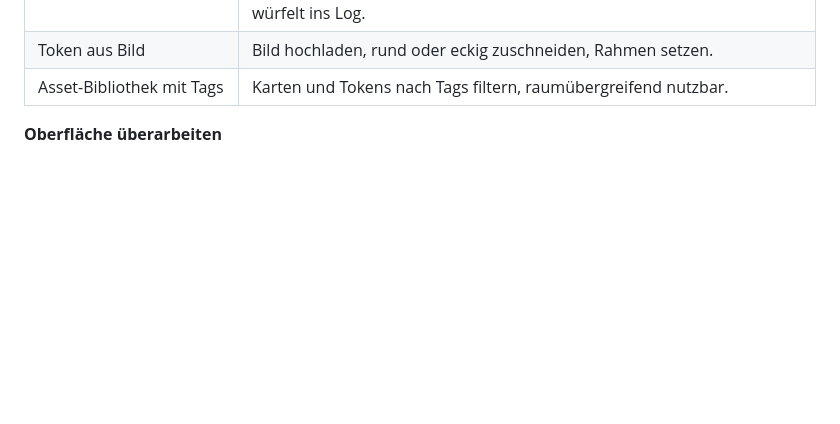
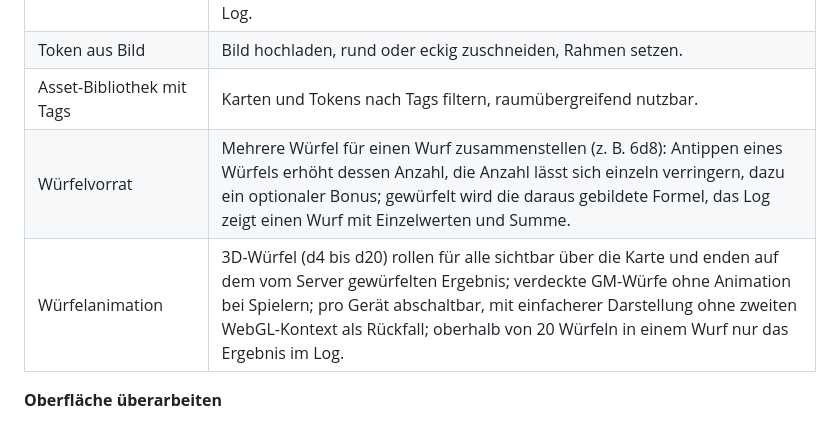
Before and after one commit to robinesken97/mistwarden-vtt, a Markdown page: SPEC.md, the part around the change. GitHub-like rendering; blank space fills up the shorter version.

Commit message:
SPEC: Würfelvorrat und 3D-Würfelanimation in Stufe 2 aufnehmen
Co-Authored-By: Claude Fable 5.2 <noreply@anthropic.com>

```diff
--- a/SPEC.md
+++ b/SPEC.md
@@ -160,6 +160,8 @@ Ziel: funktional nah an Owlbear 2.x plus dessen beliebteste Erweiterungen. Grobe
 | Charakterbögen | Felder für Attribute, automatisch berechnete Modifikatoren, HP, RK, Inventar, Notizen; HP mit Token verknüpft; Klick auf Fertigkeit oder Angriff würfelt ins Log. |
 | Token aus Bild | Bild hochladen, rund oder eckig zuschneiden, Rahmen setzen. |
 | Asset-Bibliothek mit Tags | Karten und Tokens nach Tags filtern, raumübergreifend nutzbar. |
+| Würfelvorrat | Mehrere Würfel für einen Wurf zusammenstellen (z. B. 6d8): Antippen eines Würfels erhöht dessen Anzahl, die Anzahl lässt sich einzeln verringern, dazu ein optionaler Bonus; gewürfelt wird die daraus gebildete Formel, das Log zeigt einen Wurf mit Einzelwerten und Summe. |
+| Würfelanimation | 3D-Würfel (d4 bis d20) rollen für alle sichtbar über die Karte und enden auf dem vom Server gewürfelten Ergebnis; verdeckte GM-Würfe ohne Animation bei Spielern; pro Gerät abschaltbar, mit einfacherer Darstellung ohne zweiten WebGL-Kontext als Rückfall; oberhalb von 20 Würfeln in einem Wurf nur das Ergebnis im Log. |
 
 **Oberfläche überarbeiten**
 
```
